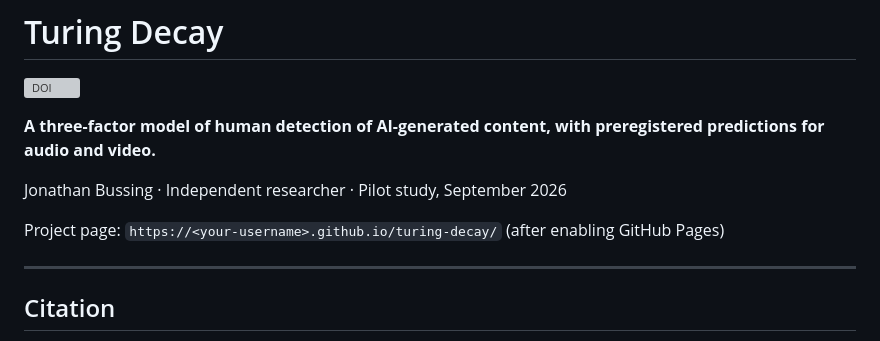
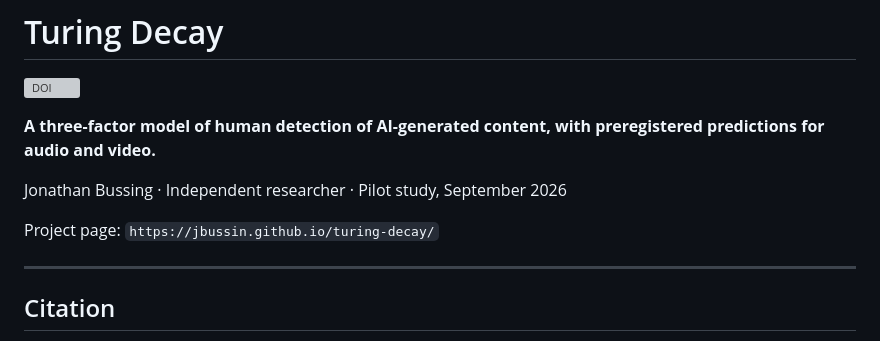
Before and after one commit to jbussin/turing-decay, a Markdown page: README.md, the part around the change. Drawn GitHub-style; grey boxes are pictures that could not be loaded.

```diff
--- a/README.md
+++ b/README.md
@@ -6,7 +6,7 @@
 
 Jonathan Bussing · Independent researcher · Pilot study, September 2026
 
-Project page: `https://<your-username>.github.io/turing-decay/` (after enabling GitHub Pages)
+Project page: `https://jbussin.github.io/turing-decay/`
 
 ---
 
```
